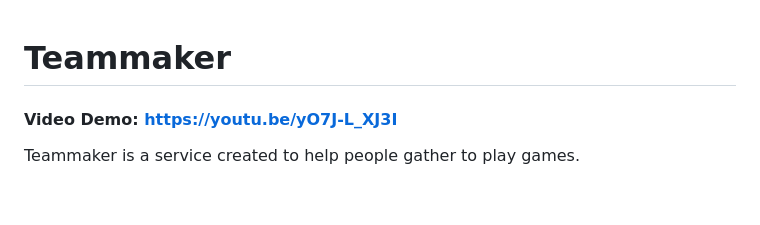
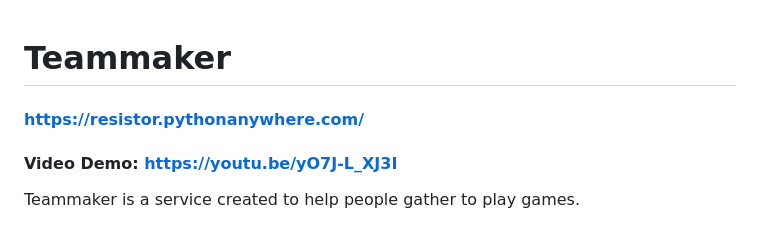
Before and after one commit to Resistor-git/teammaker, a Markdown page: readme.md, the part around the change. Rendered like a GitHub page; blank space fills up the shorter version.

```diff
--- a/readme.md
+++ b/readme.md
@@ -1,4 +1,5 @@
 # Teammaker
+#### https://resistor.pythonanywhere.com/
 #### Video Demo:  <https://youtu.be/yO7J-L_XJ3I>
 Teammaker is a service created to help people gather to play games.
 
```
